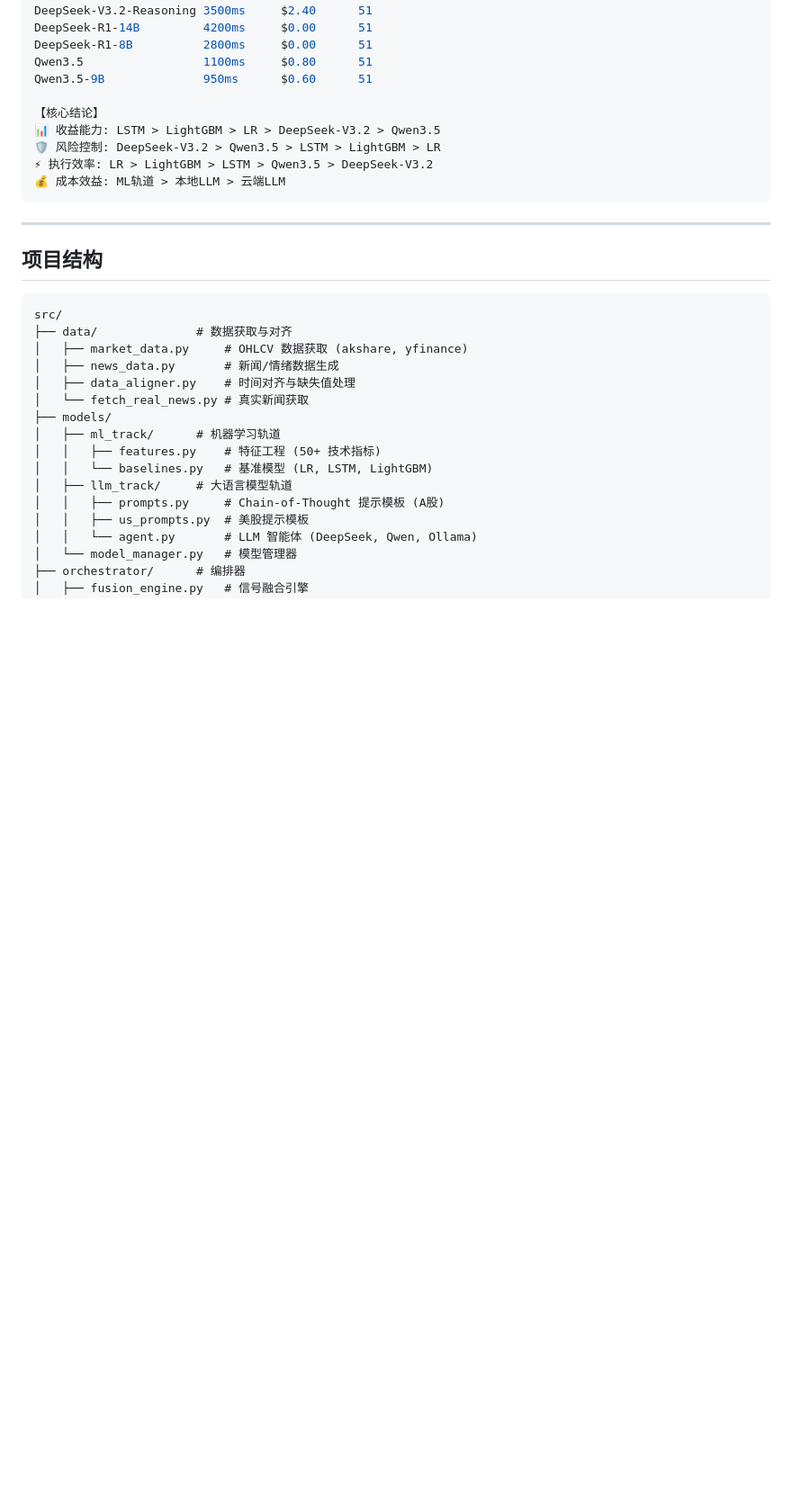
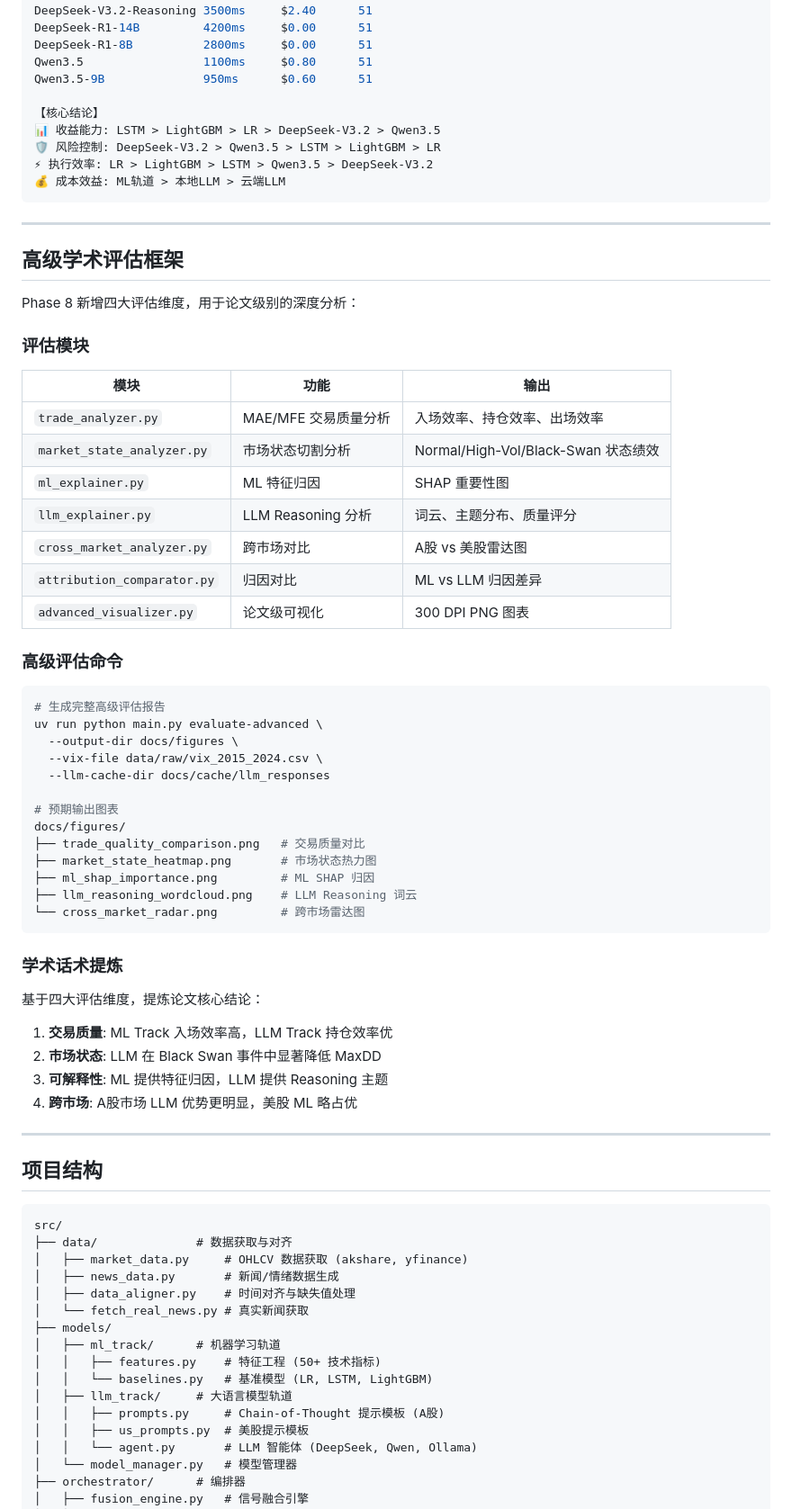
Before and after one commit to StarsunCao/DualTrack_Quant_Research, a Markdown page: README.md, the part around one of its changes. Shown at 90% size. Drawn GitHub-style; blank space fills up the shorter version.

````diff
--- a/README.md
+++ b/README.md
@@ -204,6 +215,51 @@ Qwen3.5-9B              950ms      $0.60      51
 
 ---
 
+## 高级学术评估框架
+
+Phase 8 新增四大评估维度，用于论文级别的深度分析：
+
+### 评估模块
+
+| 模块 | 功能 | 输出 |
+|------|------|------|
+| `trade_analyzer.py` | MAE/MFE 交易质量分析 | 入场效率、持仓效率、出场效率 |
+| `market_state_analyzer.py` | 市场状态切割分析 | Normal/High-Vol/Black-Swan 状态绩效 |
+| `ml_explainer.py` | ML 特征归因 | SHAP 重要性图 |
+| `llm_explainer.py` | LLM Reasoning 分析 | 词云、主题分布、质量评分 |
+| `cross_market_analyzer.py` | 跨市场对比 | A股 vs 美股雷达图 |
+| `attribution_comparator.py` | 归因对比 | ML vs LLM 归因差异 |
+| `advanced_visualizer.py` | 论文级可视化 | 300 DPI PNG 图表 |
+
+### 高级评估命令
+
+```bash
+# 生成完整高级评估报告
+uv run python main.py evaluate-advanced \
+  --output-dir docs/figures \
+  --vix-file data/raw/vix_2015_2024.csv \
+  --llm-cache-dir docs/cache/llm_responses
+
+# 预期输出图表
+docs/figures/
+├── trade_quality_comparison.png   # 交易质量对比
+├── market_state_heatmap.png       # 市场状态热力图
+├── ml_shap_importance.png         # ML SHAP 归因
+├── llm_reasoning_wordcloud.png    # LLM Reasoning 词云
+└── cross_market_radar.png         # 跨市场雷达图
+```
+
+### 学术话术提炼
+
+基于四大评估维度，提炼论文核心结论：
+
+1. **交易质量**: ML Track 入场效率高，LLM Track 持仓效率优
+2. **市场状态**: LLM 在 Black Swan 事件中显著降低 MaxDD
+3. **可解释性**: ML 提供特征归因，LLM 提供 Reasoning 主题
+4. **跨市场**: A股市场 LLM 优势更明显，美股 ML 略占优
+
+---
+
 ## 项目结构
 
 ```
````
Also changed, not shown: other parts of README.md (+24 -4 lines), CLAUDE.md (+42 -5 lines).
